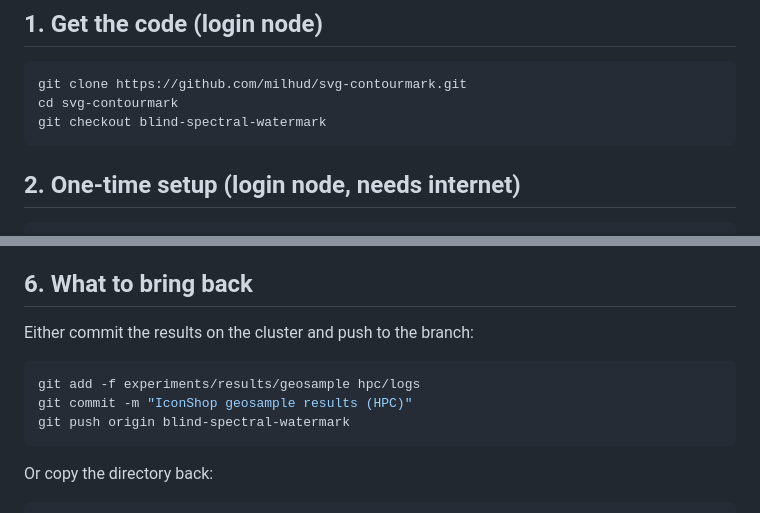
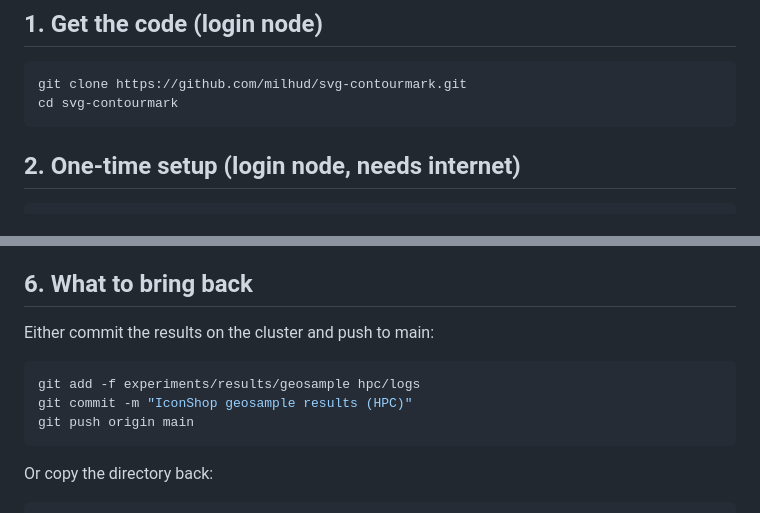
Before and after one commit to milhud/svg-contourmark, a Markdown page: hpc/README.md, 2 parts joined by grey strips. GitHub-like rendering.

Commit message:
Point HPC runbook and handoff at main
Co-Authored-By: Claude Opus 5.5 (1M context) <noreply@anthropic.com>

````diff
--- a/hpc/README.md
+++ b/hpc/README.md
@@ -23,7 +23,6 @@ This runbook covers the GPU experiments for the inference-time SVG watermark (`s
 ```bash
 git clone https://github.com/milhud/svg-contourmark.git
 cd svg-contourmark
-git checkout blind-spectral-watermark
 ```
 
 ## 2. One-time setup (login node, needs internet)
@@ -108,12 +107,12 @@ Expected time: tens of minutes on 32 cores.
 
 ## 6. What to bring back
 
-Either commit the results on the cluster and push to the branch:
+Either commit the results on the cluster and push to main:
 
 ```bash
 git add -f experiments/results/geosample hpc/logs
 git commit -m "IconShop geosample results (HPC)"
-git push origin blind-spectral-watermark
+git push origin main
 ```
 
 Or copy the directory back:
````
Also changed, not shown: HANDOFF.md (+1 -1 lines).
